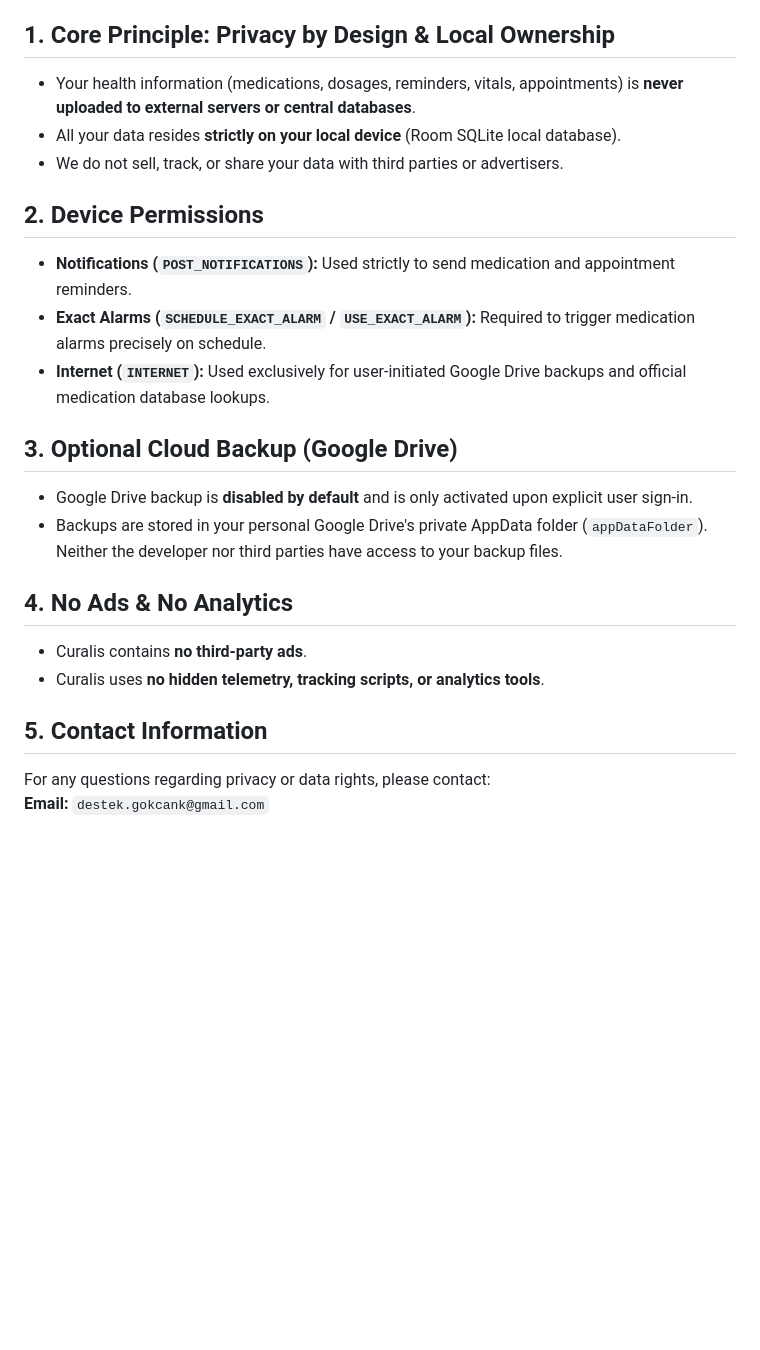
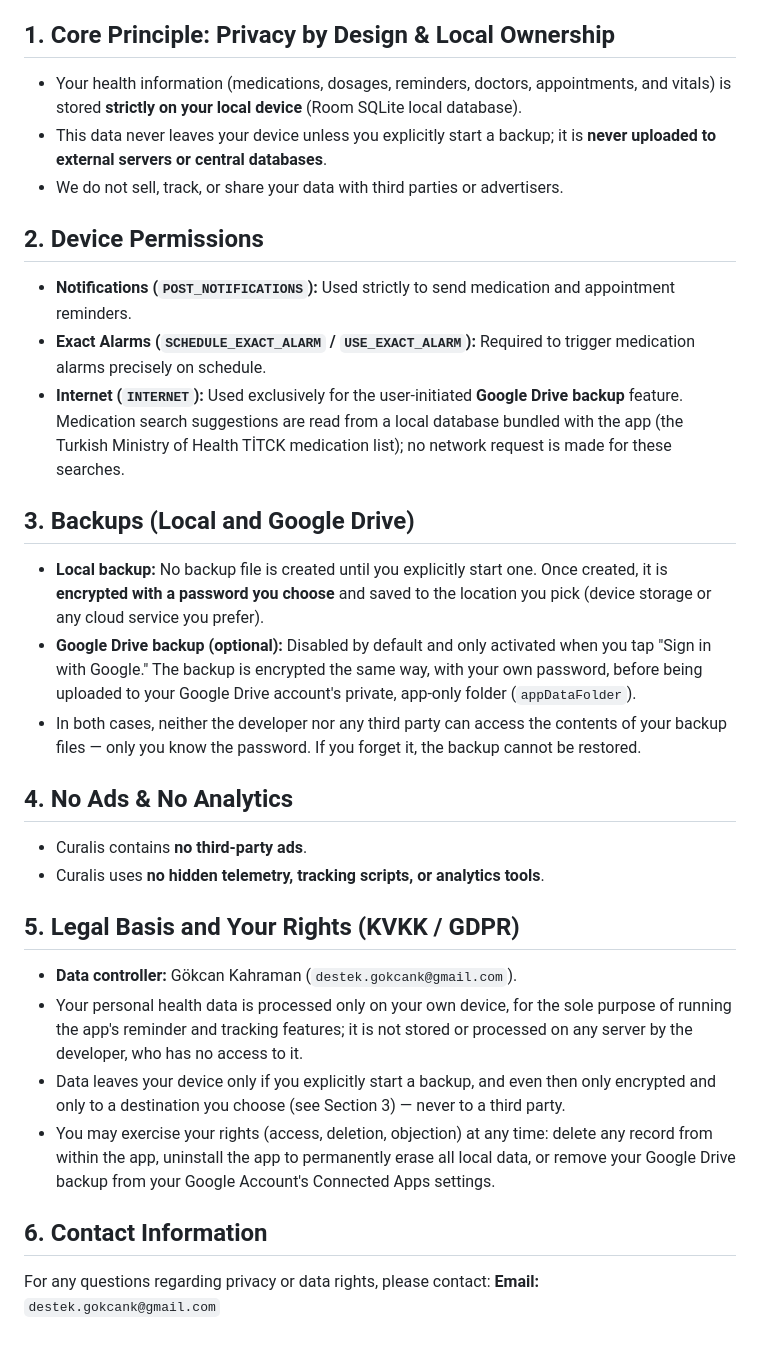
Before and after one commit to gokcank/Curalis, a Markdown page: PRIVACY_POLICY.md, the part around one of its changes. Drawn GitHub-style; blank space fills up the shorter version.

```diff
--- a/PRIVACY_POLICY.md
+++ b/PRIVACY_POLICY.md
@@ -80,23 +88,30 @@ Gizlilik politikamız veya kişisel verilerinizle ilgili her türlü soru, gör
 At Curalis, we take the privacy of your personal and health information very seriously. This Privacy Policy explains how your data is collected, stored, and protected when you use the Curalis mobile application.
 
 ## 1. Core Principle: Privacy by Design & Local Ownership
-- Your health information (medications, dosages, reminders, vitals, appointments) is **never uploaded to external servers or central databases**.
-- All your data resides **strictly on your local device** (Room SQLite local database).
+- Your health information (medications, dosages, reminders, doctors, appointments, and vitals) is stored **strictly on your local device** (Room SQLite local database).
+- This data never leaves your device unless you explicitly start a backup; it is **never uploaded to external servers or central databases**.
 - We do not sell, track, or share your data with third parties or advertisers.
 
 ## 2. Device Permissions
 - **Notifications (`POST_NOTIFICATIONS`):** Used strictly to send medication and appointment reminders.
 - **Exact Alarms (`SCHEDULE_EXACT_ALARM` / `USE_EXACT_ALARM`):** Required to trigger medication alarms precisely on schedule.
-- **Internet (`INTERNET`):** Used exclusively for user-initiated Google Drive backups and official medication database lookups.
+- **Internet (`INTERNET`):** Used exclusively for the user-initiated **Google Drive backup** feature. Medication search suggestions are read from a local database bundled with the app (the Turkish Ministry of Health TİTCK medication list); no network request is made for these searches.
 
-## 3. Optional Cloud Backup (Google Drive)
-- Google Drive backup is **disabled by default** and is only activated upon explicit user sign-in.
-- Backups are stored in your personal Google Drive's private AppData folder (`appDataFolder`). Neither the developer nor third parties have access to your backup files.
+## 3. Backups (Local and Google Drive)
+- **Local backup:** No backup file is created until you explicitly start one. Once created, it is **encrypted with a password you choose** and saved to the location you pick (device storage or any cloud service you prefer).
+- **Google Drive backup (optional):** Disabled by default and only activated when you tap "Sign in with Google." The backup is encrypted the same way, with your own password, before being uploaded to your Google Drive account's private, app-only folder (`appDataFolder`).
+- In both cases, neither the developer nor any third party can access the contents of your backup files — only you know the password. If you forget it, the backup cannot be restored.
 
 ## 4. No Ads & No Analytics
 - Curalis contains **no third-party ads**.
 - Curalis uses **no hidden telemetry, tracking scripts, or analytics tools**.
 
-## 5. Contact Information
+## 5. Legal Basis and Your Rights (KVKK / GDPR)
+- **Data controller:** Gökcan Kahraman (`destek.gokcank@gmail.com`).
+- Your personal health data is processed only on your own device, for the sole purpose of running the app's reminder and tracking features; it is not stored or processed on any server by the developer, who has no access to it.
+- Data leaves your device only if you explicitly start a backup, and even then only encrypted and only to a destination you choose (see Section 3) — never to a third party.
+- You may exercise your rights (access, deletion, objection) at any time: delete any record from within the app, uninstall the app to permanently erase all local data, or remove your Google Drive backup from your Google Account's Connected Apps settings.
+
+## 6. Contact Information
 For any questions regarding privacy or data rights, please contact:
 **Email:** `destek.gokcank@gmail.com`
```
Also changed, not shown: other parts of PRIVACY_POLICY.md (+23 -15 lines).
